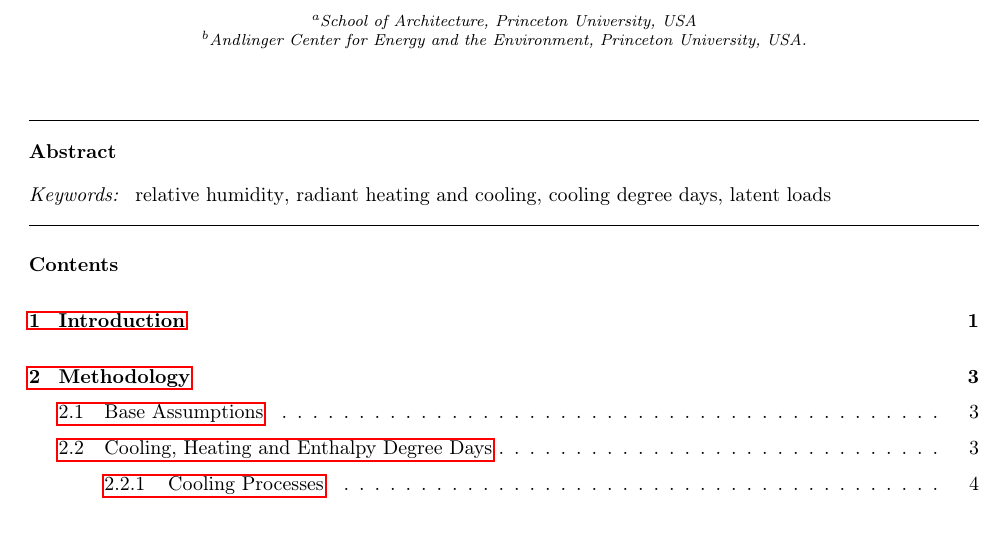
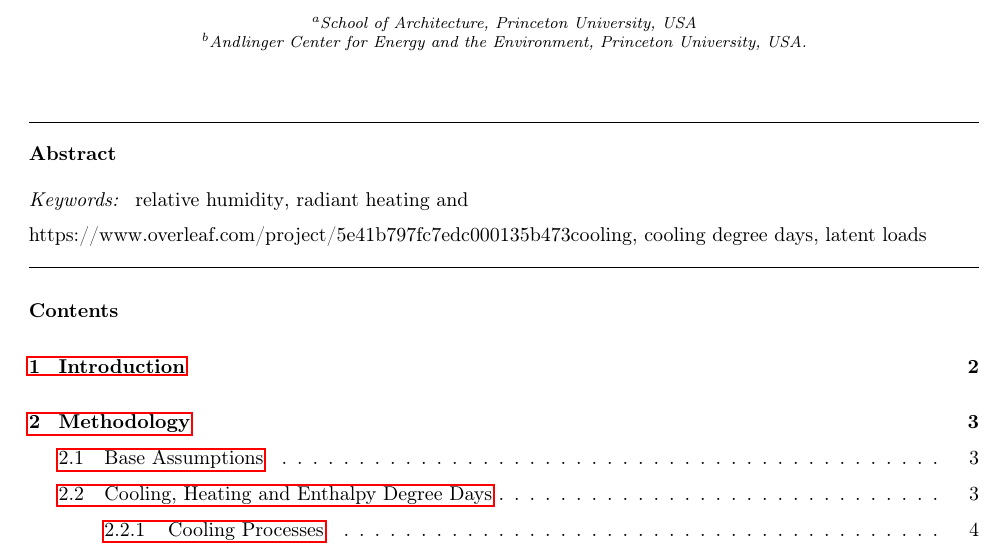
Before and after one commit to clementinec/radhum, a LaTeX paper (latexfiles/_all.tex): part of page 1 of 16, cut so that both start at the same text, the shorter picture padded with empty space. Compiled offline with pdfLaTeX.

Commit message:
Updates from Overleaf

```diff
--- a/latexfiles/_all.tex
+++ b/latexfiles/_all.tex
@@ -16,7 +16,7 @@
 \begin{abstract}
 
 \end{abstract}
-\begin{keyword}relative humidity\sep radiant heating and cooling\sep cooling degree days\sep latent loads\end{keyword}\end{frontmatter}
+\begin{keyword}relative humidity\sep radiant heating and https://www.overleaf.com/project/5e41b797fc7edc000135b473cooling\sep cooling degree days\sep latent loads\end{keyword}\end{frontmatter}
 \tableofcontents
 \section{Introduction}
 \input{1intro.tex}
```
